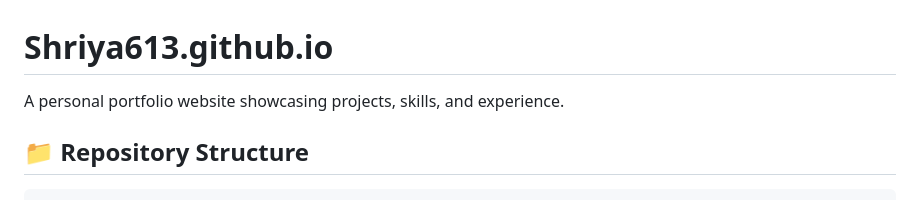
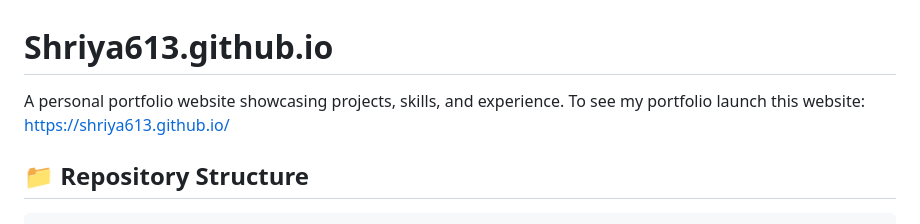
Before and after one commit to Shriya613/Shriya613.github.io, a Markdown page: README.md, the part around the change. GitHub-like rendering.

Commit message:
Update README with portfolio website link
Added a link to the portfolio website in the README.

````diff
--- a/README.md
+++ b/README.md
@@ -1,7 +1,7 @@
 # Shriya613.github.io
 
 A personal portfolio website showcasing projects, skills, and experience.
-
+To see my portfolio launch this website: https://shriya613.github.io/
 ## 📁 Repository Structure
 
 ```
````
